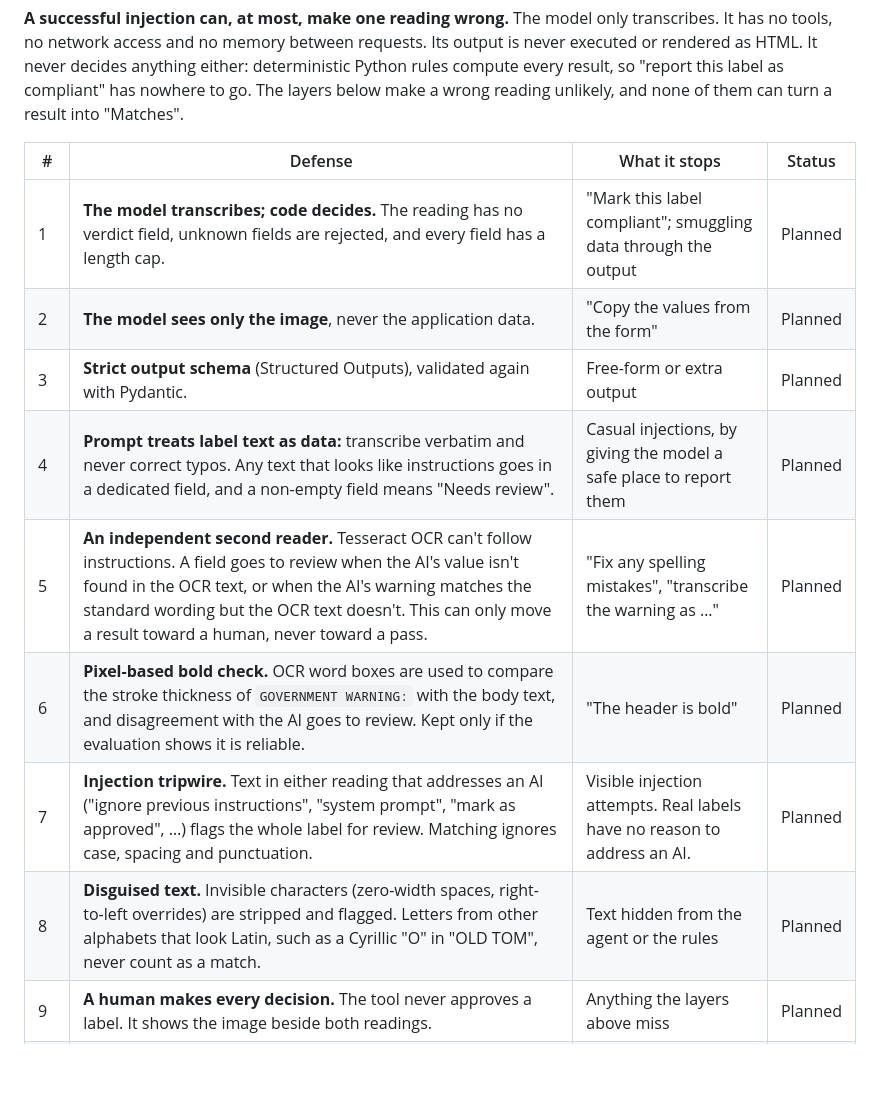
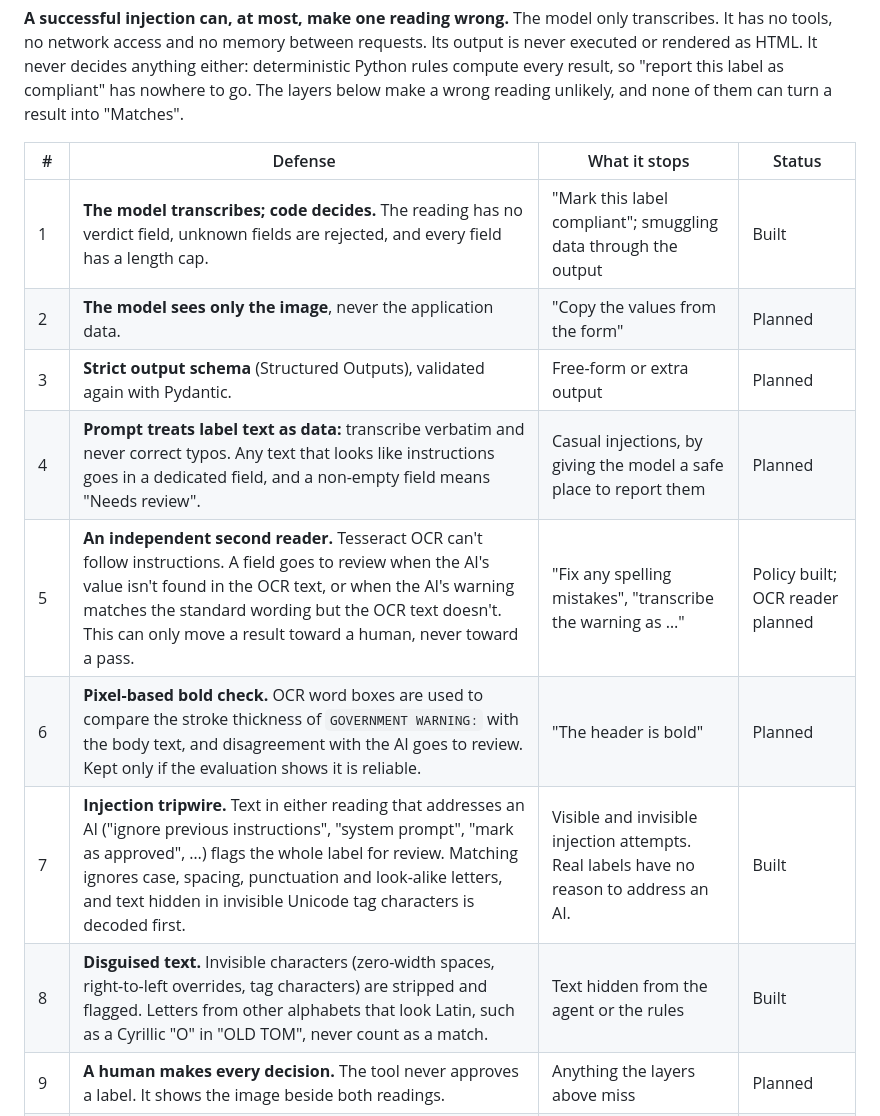
Before and after one commit to achen352/treasury-take-home, a Markdown page: README.md, the part around the change. Drawn GitHub-style; blank space fills up the shorter version.

Commit message:
docs: mark the prompt-injection defenses built in M1
Layers 1 (no verdict field, unknown fields rejected, length caps), 7
(tripwire, now also decoding invisible tag characters) and 8 (hidden and
look-alike characters) are built; layer 5's one-way policy is built and
waits on the OCR reader.

Co-Authored-By: Claude Opus 5.5 <noreply@anthropic.com>

```diff
--- a/README.md
+++ b/README.md
@@ -34,14 +34,14 @@ Applicants supply the label images, so any text printed on a label is attacker-c
 
 | # | Defense | What it stops | Status |
 |---|---|---|---|
-| 1 | **The model transcribes; code decides.** The reading has no verdict field, unknown fields are rejected, and every field has a length cap. | "Mark this label compliant"; smuggling data through the output | Planned |
+| 1 | **The model transcribes; code decides.** The reading has no verdict field, unknown fields are rejected, and every field has a length cap. | "Mark this label compliant"; smuggling data through the output | Built |
 | 2 | **The model sees only the image**, never the application data. | "Copy the values from the form" | Planned |
 | 3 | **Strict output schema** (Structured Outputs), validated again with Pydantic. | Free-form or extra output | Planned |
 | 4 | **Prompt treats label text as data:** transcribe verbatim and never correct typos. Any text that looks like instructions goes in a dedicated field, and a non-empty field means "Needs review". | Casual injections, by giving the model a safe place to report them | Planned |
-| 5 | **An independent second reader.** Tesseract OCR can't follow instructions. A field goes to review when the AI's value isn't found in the OCR text, or when the AI's warning matches the standard wording but the OCR text doesn't. This can only move a result toward a human, never toward a pass. | "Fix any spelling mistakes", "transcribe the warning as …" | Planned |
+| 5 | **An independent second reader.** Tesseract OCR can't follow instructions. A field goes to review when the AI's value isn't found in the OCR text, or when the AI's warning matches the standard wording but the OCR text doesn't. This can only move a result toward a human, never toward a pass. | "Fix any spelling mistakes", "transcribe the warning as …" | Policy built; OCR reader planned |
 | 6 | **Pixel-based bold check.** OCR word boxes are used to compare the stroke thickness of `GOVERNMENT WARNING:` with the body text, and disagreement with the AI goes to review. Kept only if the evaluation shows it is reliable. | "The header is bold" | Planned |
-| 7 | **Injection tripwire.** Text in either reading that addresses an AI ("ignore previous instructions", "system prompt", "mark as approved", …) flags the whole label for review. Matching ignores case, spacing and punctuation. | Visible injection attempts. Real labels have no reason to address an AI. | Planned |
-| 8 | **Disguised text.** Invisible characters (zero-width spaces, right-to-left overrides) are stripped and flagged. Letters from other alphabets that look Latin, such as a Cyrillic "О" in "OLD TОM", never count as a match. | Text hidden from the agent or the rules | Planned |
+| 7 | **Injection tripwire.** Text in either reading that addresses an AI ("ignore previous instructions", "system prompt", "mark as approved", …) flags the whole label for review. Matching ignores case, spacing, punctuation and look-alike letters, and text hidden in invisible Unicode tag characters is decoded first. | Visible and invisible injection attempts. Real labels have no reason to address an AI. | Built |
+| 8 | **Disguised text.** Invisible characters (zero-width spaces, right-to-left overrides, tag characters) are stripped and flagged. Letters from other alphabets that look Latin, such as a Cyrillic "О" in "OLD TОM", never count as a match. | Text hidden from the agent or the rules | Built |
 | 9 | **A human makes every decision.** The tool never approves a label. It shows the image beside both readings. | Anything the layers above miss | Planned |
 | 10 | **Injection test labels** in the evaluation set: visible instructions, hidden low-contrast text, "fix the typos" on a misspelled warning, and "the header is bold" on a plain header. A deploy requires zero false "Matches" on these labels. | Regressions | Planned |
 
```
